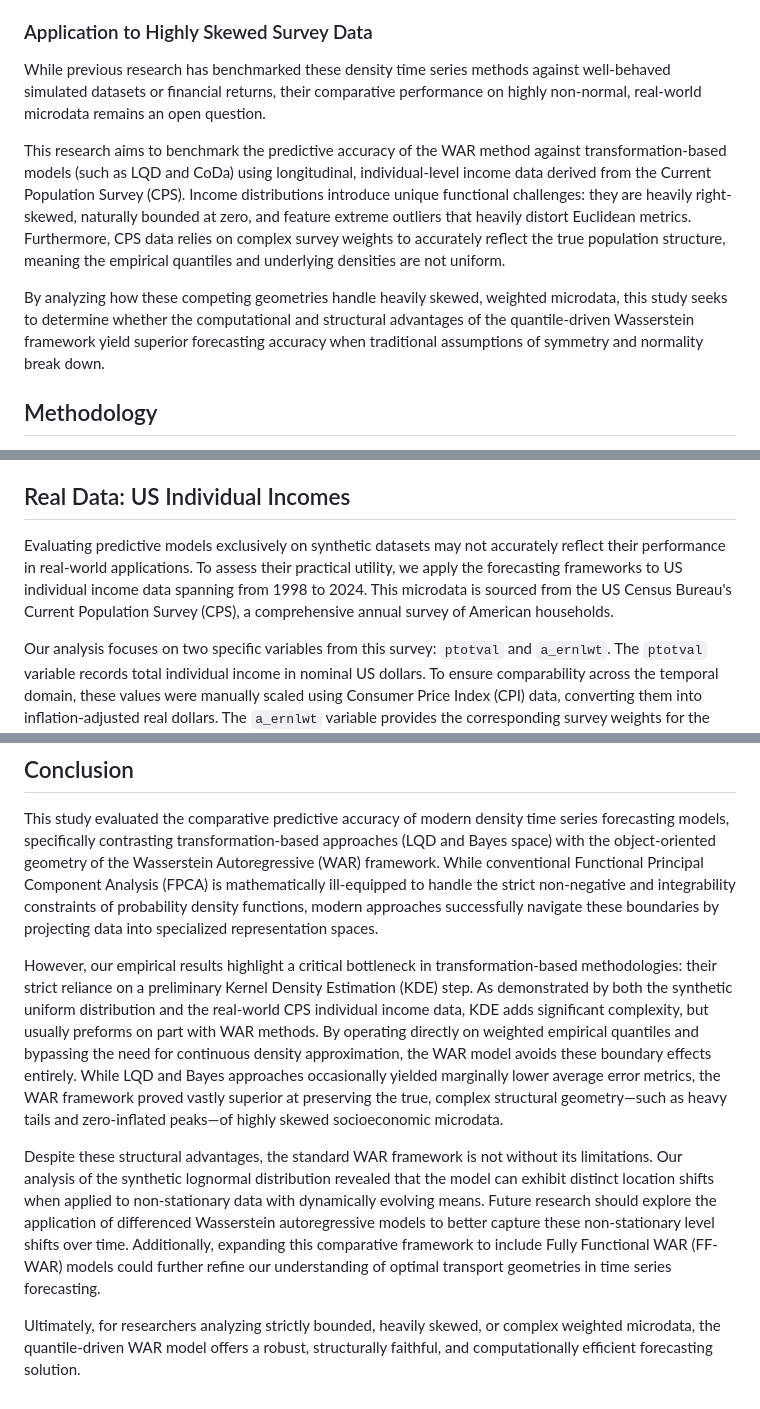
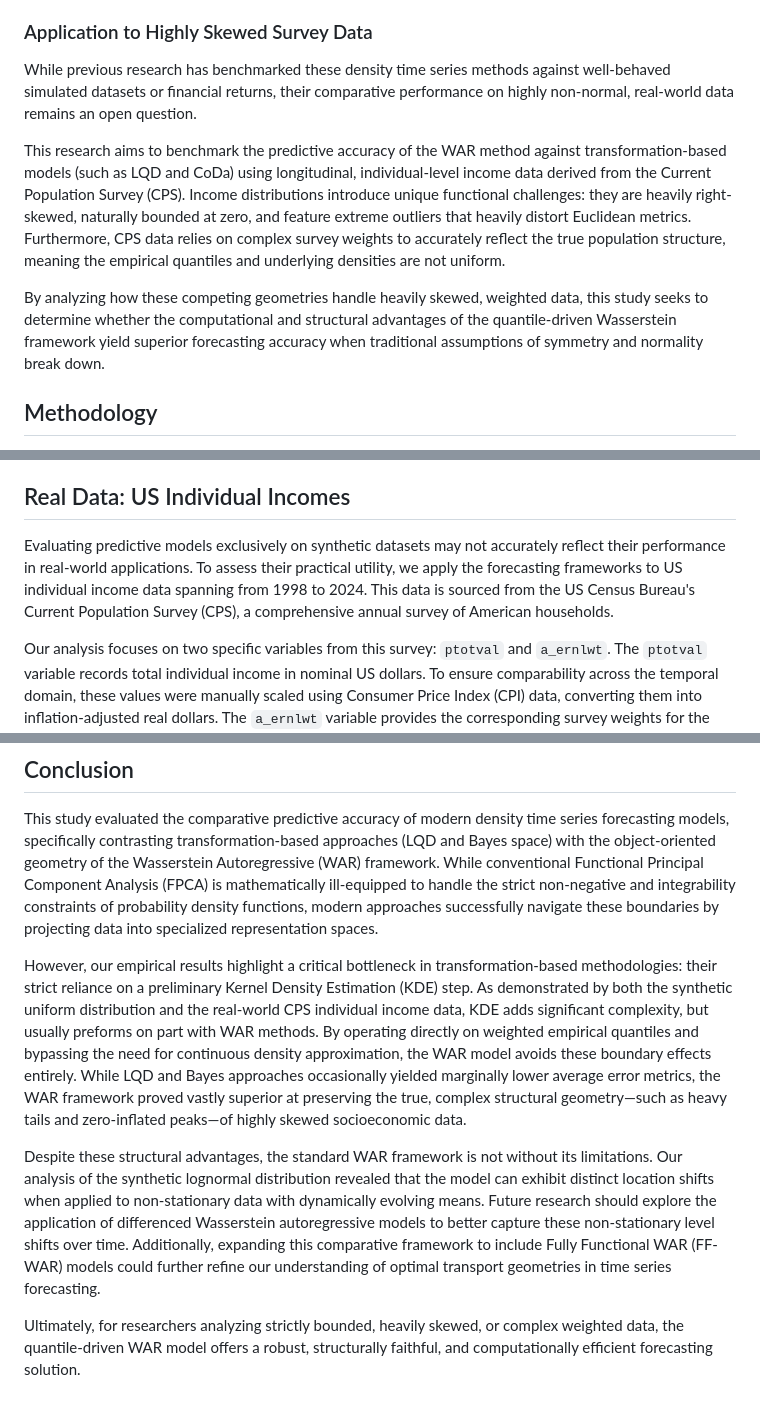
Before and after one commit to pitbox46/Density-Time-Series-Comparison, a Markdown page: writeup.md, 3 parts joined by grey strips. Drawn GitHub-style.

Commit message:
Use data instead of microdata

```diff
--- a/writeup.md
+++ b/writeup.md
@@ -125,11 +125,11 @@ This presents massive computational and methodological advantages over transform
 
 ### Application to Highly Skewed Survey Data
 
-While previous research has benchmarked these density time series methods against well-behaved simulated datasets or financial returns, their comparative performance on highly non-normal, real-world microdata remains an open question.
+While previous research has benchmarked these density time series methods against well-behaved simulated datasets or financial returns, their comparative performance on highly non-normal, real-world data remains an open question.
 
 This research aims to benchmark the predictive accuracy of the WAR method against transformation-based models (such as LQD and CoDa) using longitudinal, individual-level income data derived from the Current Population Survey (CPS). Income distributions introduce unique functional challenges: they are heavily right-skewed, naturally bounded at zero, and feature extreme outliers that heavily distort Euclidean metrics. Furthermore, CPS data relies on complex survey weights to accurately reflect the true population structure, meaning the empirical quantiles and underlying densities are not uniform.
 
-By analyzing how these competing geometries handle heavily skewed, weighted microdata, this study seeks to determine whether the computational and structural advantages of the quantile-driven Wasserstein framework yield superior forecasting accuracy when traditional assumptions of symmetry and normality break down.
+By analyzing how these competing geometries handle heavily skewed, weighted data, this study seeks to determine whether the computational and structural advantages of the quantile-driven Wasserstein framework yield superior forecasting accuracy when traditional assumptions of symmetry and normality break down.
 
 ## Methodology
 
@@ -211,7 +211,7 @@ The WAR method, by operating directly on the empirical cumulative distribution f
 
 ## Real Data: US Individual Incomes
 
-Evaluating predictive models exclusively on synthetic datasets may not accurately reflect their performance in real-world applications. To assess their practical utility, we apply the forecasting frameworks to US individual income data spanning from 1998 to 2024. This microdata is sourced from the US Census Bureau's Current Population Survey (CPS), a comprehensive annual survey of American households.
+Evaluating predictive models exclusively on synthetic datasets may not accurately reflect their performance in real-world applications. To assess their practical utility, we apply the forecasting frameworks to US individual income data spanning from 1998 to 2024. This data is sourced from the US Census Bureau's Current Population Survey (CPS), a comprehensive annual survey of American households.
 
 Our analysis focuses on two specific variables from this survey: `ptotval` and `a_ernlwt`. The `ptotval` variable records total individual income in nominal US dollars. To ensure comparability across the temporal domain, these values were manually scaled using Consumer Price Index (CPI) data, converting them into inflation-adjusted real dollars. The `a_ernlwt` variable provides the corresponding survey weights for the earnings questions. Because the CPS utilizes a complex sampling design, incorporating these survey weights to construct weighted empirical distributions is essential to accurately reflect the true population structure.
 
@@ -234,8 +234,8 @@ Conversely, by bypassing the KDE step and operating directly on the weighted emp
 
 This study evaluated the comparative predictive accuracy of modern density time series forecasting models, specifically contrasting transformation-based approaches (LQD and Bayes space) with the object-oriented geometry of the Wasserstein Autoregressive (WAR) framework. While conventional Functional Principal Component Analysis (FPCA) is mathematically ill-equipped to handle the strict non-negative and integrability constraints of probability density functions, modern approaches successfully navigate these boundaries by projecting data into specialized representation spaces.
 
-However, our empirical results highlight a critical bottleneck in transformation-based methodologies: their strict reliance on a preliminary Kernel Density Estimation (KDE) step. As demonstrated by both the synthetic uniform distribution and the real-world CPS individual income data, KDE adds significant complexity, but usually preforms on part with WAR methods. By operating directly on weighted empirical quantiles and bypassing the need for continuous density approximation, the WAR model avoids these boundary effects entirely. While LQD and Bayes approaches occasionally yielded marginally lower average error metrics, the WAR framework proved vastly superior at preserving the true, complex structural geometry—such as heavy tails and zero-inflated peaks—of highly skewed socioeconomic microdata.
+However, our empirical results highlight a critical bottleneck in transformation-based methodologies: their strict reliance on a preliminary Kernel Density Estimation (KDE) step. As demonstrated by both the synthetic uniform distribution and the real-world CPS individual income data, KDE adds significant complexity, but usually preforms on part with WAR methods. By operating directly on weighted empirical quantiles and bypassing the need for continuous density approximation, the WAR model avoids these boundary effects entirely. While LQD and Bayes approaches occasionally yielded marginally lower average error metrics, the WAR framework proved vastly superior at preserving the true, complex structural geometry—such as heavy tails and zero-inflated peaks—of highly skewed socioeconomic data.
 
 Despite these structural advantages, the standard WAR framework is not without its limitations. Our analysis of the synthetic lognormal distribution revealed that the model can exhibit distinct location shifts when applied to non-stationary data with dynamically evolving means. Future research should explore the application of differenced Wasserstein autoregressive models to better capture these non-stationary level shifts over time. Additionally, expanding this comparative framework to include Fully Functional WAR (FF-WAR) models could further refine our understanding of optimal transport geometries in time series forecasting.
 
-Ultimately, for researchers analyzing strictly bounded, heavily skewed, or complex weighted microdata, the quantile-driven WAR model offers a robust, structurally faithful, and computationally efficient forecasting solution.
+Ultimately, for researchers analyzing strictly bounded, heavily skewed, or complex weighted data, the quantile-driven WAR model offers a robust, structurally faithful, and computationally efficient forecasting solution.
```
Also changed, not shown: other parts of writeup.md (+1 -1 lines).
